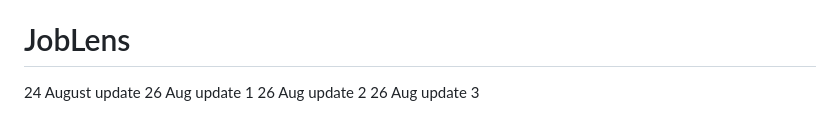
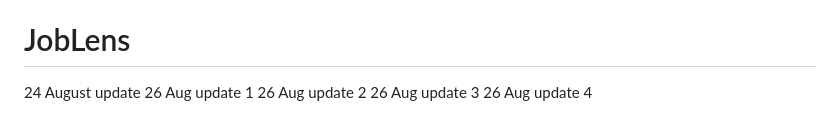
Before and after one commit to tusharbanga/fake-job, a Markdown page: readme.md, the part around the change. GitHub-like rendering.

```diff
--- a/readme.md
+++ b/readme.md
@@ -172,3 +172,4 @@ This project is intended for academic, educational, and research purposes.
 26 Aug update 1
 26 Aug update 2
 26 Aug update 3
+26 Aug update 4
```
